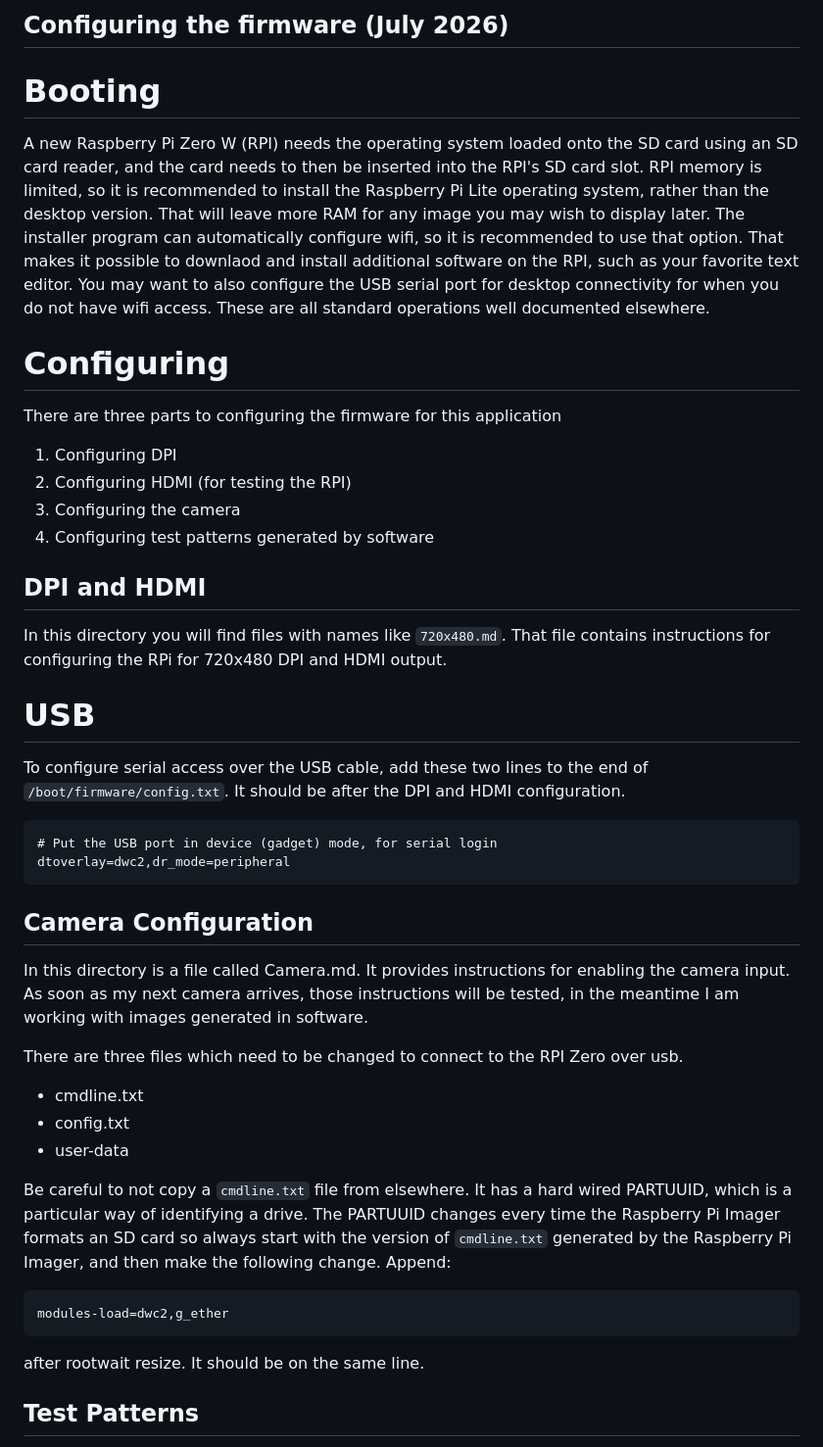
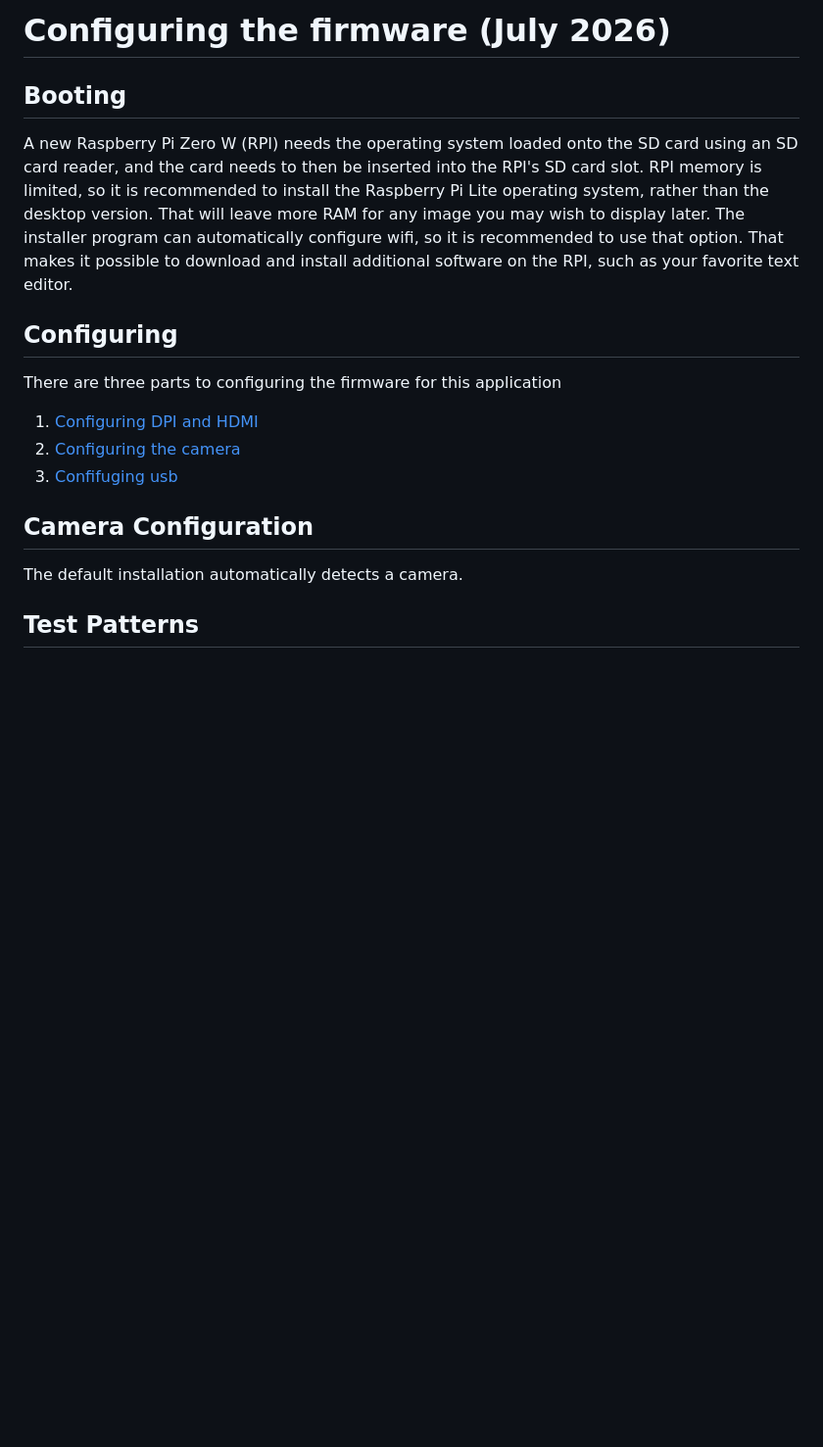
Before and after one commit to PythonLinks/ecpi-camera, a Markdown page: firmware/README.md, the part around the change. Shown at 98% size. Drawn GitHub-style; blank space fills up the shorter version.

````diff
--- a/firmware/README.md
+++ b/firmware/README.md
@@ -1,6 +1,6 @@
-## Configuring the firmware (July 2026)
+# Configuring the firmware (July 2026)
 
-# Booting
+## Booting
 
 A new Raspberry Pi Zero W (RPI) needs the operating system loaded onto
 the SD card using an SD card reader, and the card needs to then be
@@ -9,59 +9,19 @@ recommended to install the Raspberry Pi Lite operating system, rather
 than the desktop version. That will leave more RAM for any image you
 may wish to display later.  The installer program can automatically
 configure wifi, so it is recommended to use that option. That makes it
-possible to downlaod and install additional software on the RPI, such
-as your favorite text editor. You may want to also configure the USB
-serial port for desktop connectivity for when you do not have
-wifi access. These are all standard operations well documented elsewhere.
+possible to download and install additional software on the RPI, such
+as your favorite text editor.
 
-# Configuring
+## Configuring
 
 There are three parts to configuring the firmware for this application
 
-1. Configuring DPI
-2. Configuring HDMI (for testing the RPI)
-3. Configuring the camera
-4. Configuring test patterns generated by software
-
-## DPI and HDMI
-
-In this directory you will find files with names like `720x480.md`.
-That file contains instructions for configuring the RPi for 720x480
-DPI and HDMI output.
-
-# USB
-
-To configure serial access over the USB cable, add these two lines to
-the end of `/boot/firmware/config.txt`. It should be after the DPI and
-HDMI configuration.
-```
-# Put the USB port in device (gadget) mode, for serial login
-dtoverlay=dwc2,dr_mode=peripheral
-```
+1. [Configuring DPI and HDMI](./output.md)
+2. [Configuring the camera](./camera.md)
+3. [Confifuging usb](./usb.md)
 
 ## Camera Configuration
-In this directory is a file called Camera.md.  It provides instructions
-for enabling the camera input.  As soon as my next camera arrives, those
-instructions will be tested, in the meantime I am working with images
-generated in software.
-
-
-There are three files which need to be changed to connect to the RPI
-Zero over usb.
-
-- cmdline.txt
-- config.txt
-- user-data
-
-Be careful to not copy a `cmdline.txt` file from elsewhere.  It has a
-hard wired PARTUUID, which is a particular way of identifying a
-drive. The PARTUUID changes every time the Raspberry Pi Imager formats
-an SD card so always start with the version of `cmdline.txt` generated by
-the Raspberry Pi Imager, and then make the following change. Append:
-```
-modules-load=dwc2,g_ether
-```
-after rootwait resize. It should be on the same line.
+The default installation automatically detects a camera.
 
 ## Test Patterns
 While waiting for a RPi compatible camera to arrive, a test pattern generator
````
Also changed, not shown: CLAUDE.md (+1 -1 lines), README.md (+9 -1 lines), firmware/usb.md (added, +60 -0 lines), firmware/camera.md (renamed from firmware/Camera.md), firmware/output.md (renamed from firmware/720x480.md), images/RPiInvertedPins.png (added).
